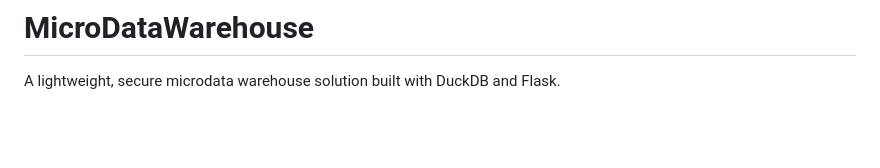
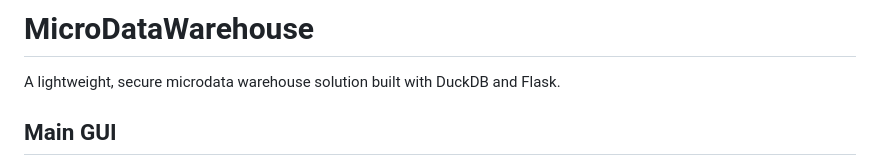
Before and after one commit to ConorWarrilow/flask_micro_datawarehouse, a Markdown page: README.md, the part around the change. Rendered like a GitHub page; blank space fills up the shorter version.

```diff
--- a/README.md
+++ b/README.md
@@ -3,6 +3,7 @@
 A lightweight, secure microdata warehouse solution built with DuckDB and Flask.
 
 
+## Main GUI
 <div style="display: flex; justify-content: center; gap: 10px;">
   <img src="https://github.com/ConorWarrilow/flask_micro_datawarehouse/blob/main/assets/Screenshot%202024-10-04%20194530.jpg" alt="Description of image 1">
 </div>
```
